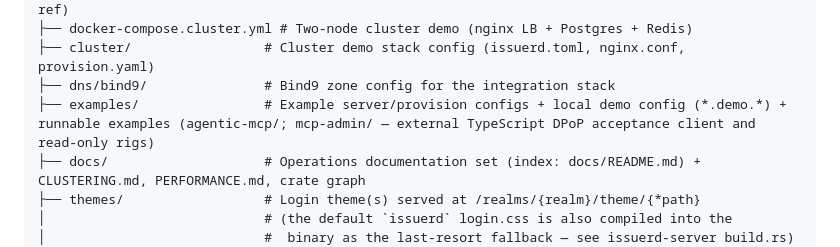
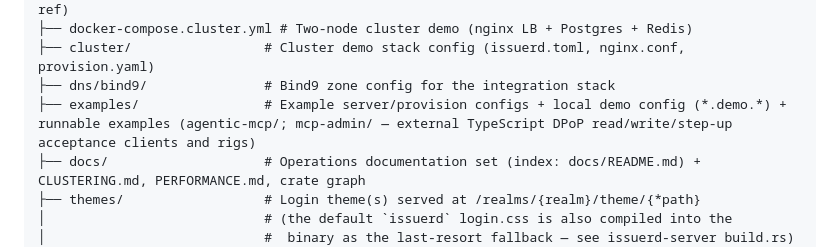
Before and after one commit to issuerd/issuerd, a Markdown page: AGENTS.md, the part around the change. GitHub-like rendering.

Commit message:
docs: describe MCP write acceptance rigs

```diff
--- a/AGENTS.md
+++ b/AGENTS.md
@@ -61,7 +61,7 @@ issuerd/
 ├── docker-compose.cluster.yml # Two-node cluster demo (nginx LB + Postgres + Redis)
 ├── cluster/                 # Cluster demo stack config (issuerd.toml, nginx.conf, provision.yaml)
 ├── dns/bind9/               # Bind9 zone config for the integration stack
-├── examples/                # Example server/provision configs + local demo config (*.demo.*) + runnable examples (agentic-mcp/; mcp-admin/ — external TypeScript DPoP acceptance client and read-only rigs)
+├── examples/                # Example server/provision configs + local demo config (*.demo.*) + runnable examples (agentic-mcp/; mcp-admin/ — external TypeScript DPoP read/write/step-up acceptance clients and rigs)
 ├── docs/                    # Operations documentation set (index: docs/README.md) + CLUSTERING.md, PERFORMANCE.md, crate graph
 ├── themes/                  # Login theme(s) served at /realms/{realm}/theme/{*path}
 │                            # (the default `issuerd` login.css is also compiled into the
```
